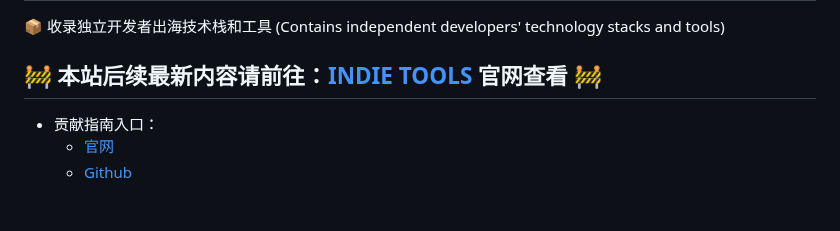
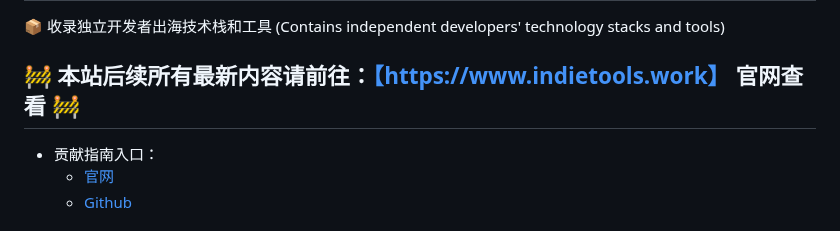
Before and after one commit to yaolifeng0629/Awesome-independent-tools, a Markdown page: README.md, the part around one of its changes. GitHub-like rendering.

```diff
--- a/README.md
+++ b/README.md
@@ -2,7 +2,7 @@
 
 📦 收录独立开发者出海技术栈和工具 (Contains independent developers' technology stacks and tools)
 
-## 🚧 **本站后续最新内容请前往：[INDIE TOOLS](https://www.indietools.work) 官网查看** 🚧
+## 🚧 **本站后续所有最新内容请前往：[【https://www.indietools.work】](https://www.indietools.work) 官网查看** 🚧
 
 -   贡献指南入口：
     -   [官网](https://www.indietools.work/submit)
```
Also changed, not shown: other parts of README.md (+9 -0 lines).
